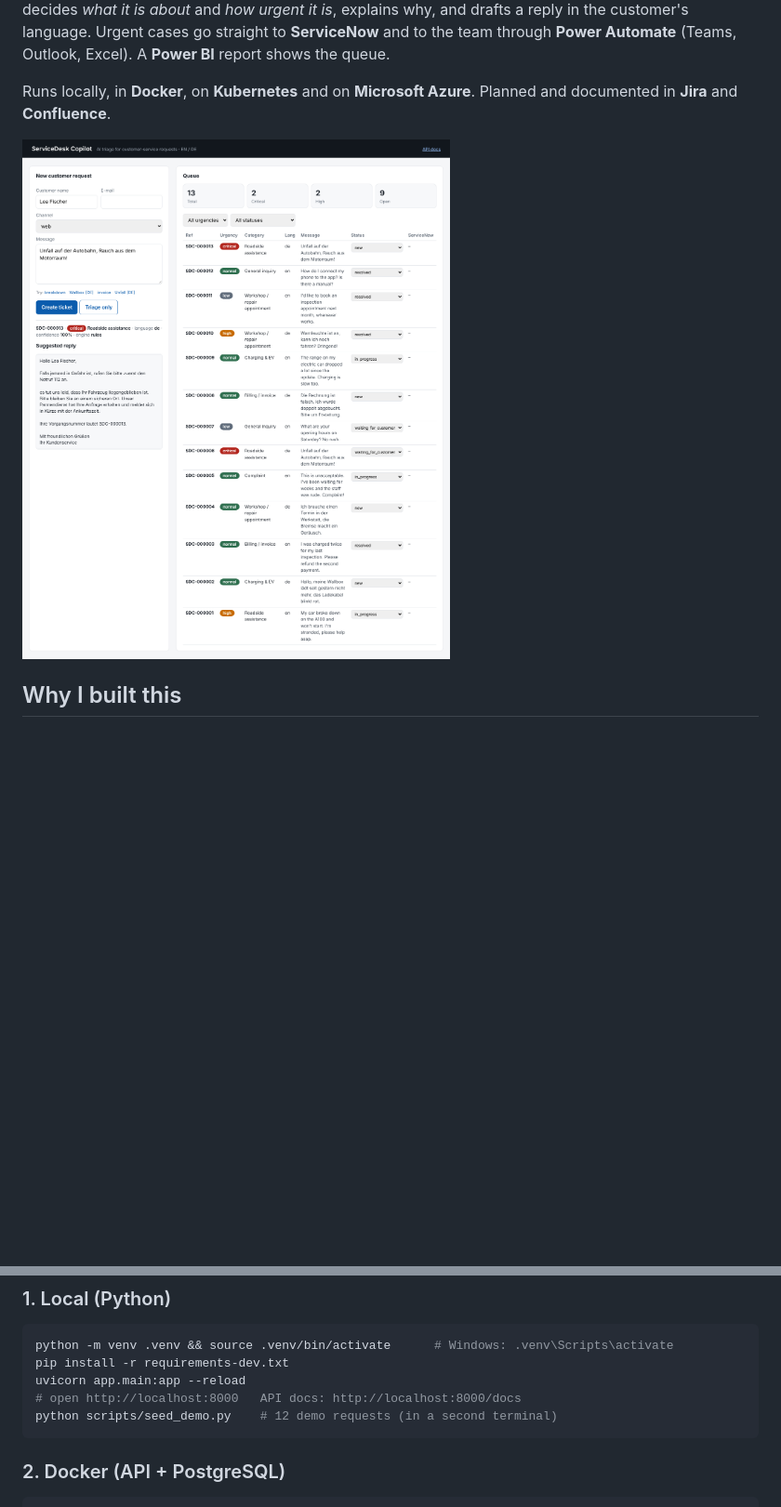
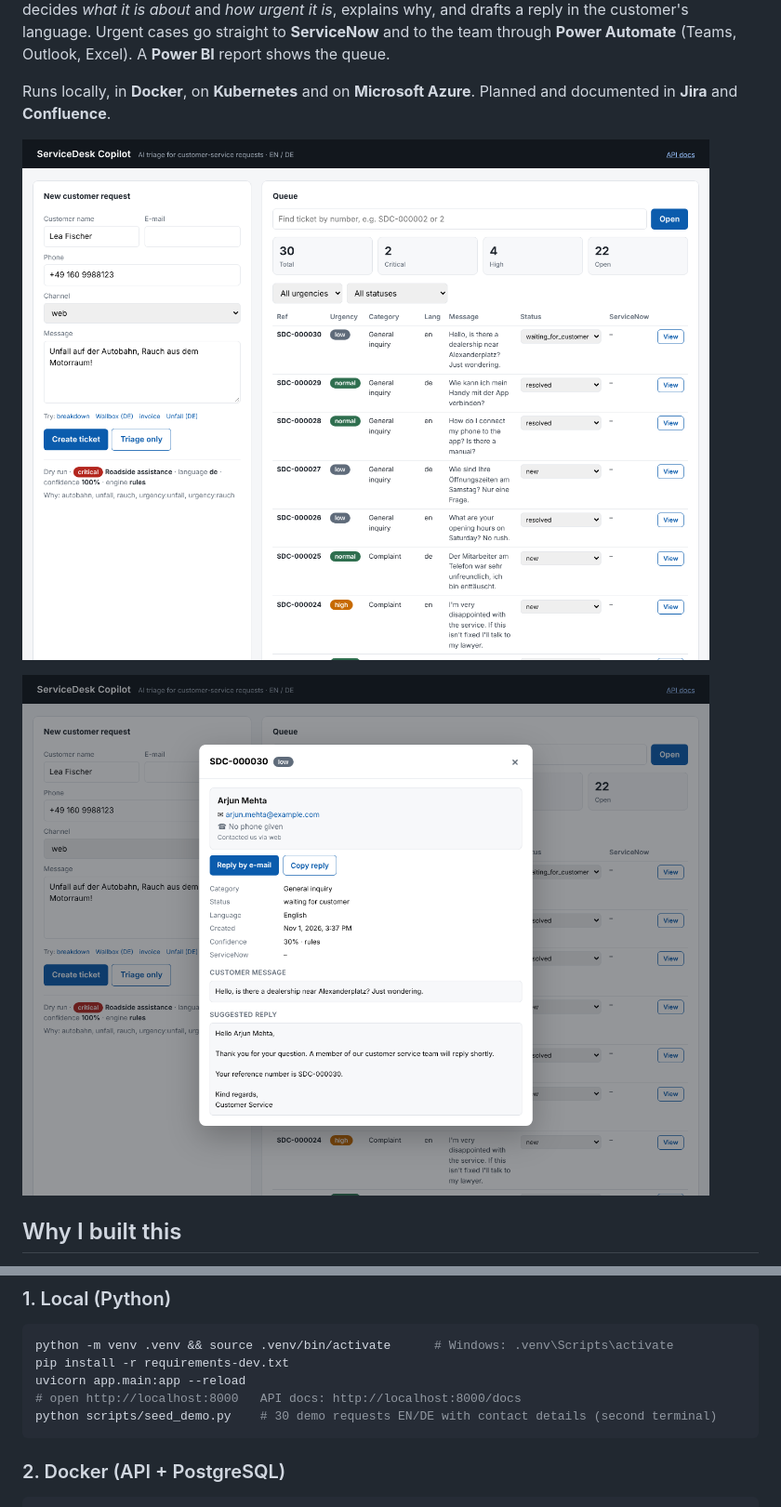
Before and after one commit to Karan6528/servicedesk-copilot, a Markdown page: README.md, 2 parts joined by grey strips. Shown at 93% size. GitHub-like rendering; pictures changed too: docs/images/details.png (added), docs/images/ui.png; blank space fills up the shorter version.

````diff
--- a/README.md
+++ b/README.md
@@ -7,6 +7,8 @@
 Runs locally, in **Docker**, on **Kubernetes** and on **Microsoft Azure**. Planned and documented in **Jira** and **Confluence**.
 
 ![Web UI](docs/images/ui.png)
+
+![Ticket details with customer contact](docs/images/details.png)
 
 ## Why I built this
 
@@ -40,7 +42,7 @@ python -m venv .venv && source .venv/bin/activate      # Windows: .venv\Scripts\
 pip install -r requirements-dev.txt
 uvicorn app.main:app --reload
 # open http://localhost:8000   API docs: http://localhost:8000/docs
-python scripts/seed_demo.py    # 12 demo requests (in a second terminal)
+python scripts/seed_demo.py    # 30 demo requests EN/DE with contact details (second terminal)
 ```
 
 ### 2. Docker (API + PostgreSQL)
````
Also changed, not shown: 4 other files.
